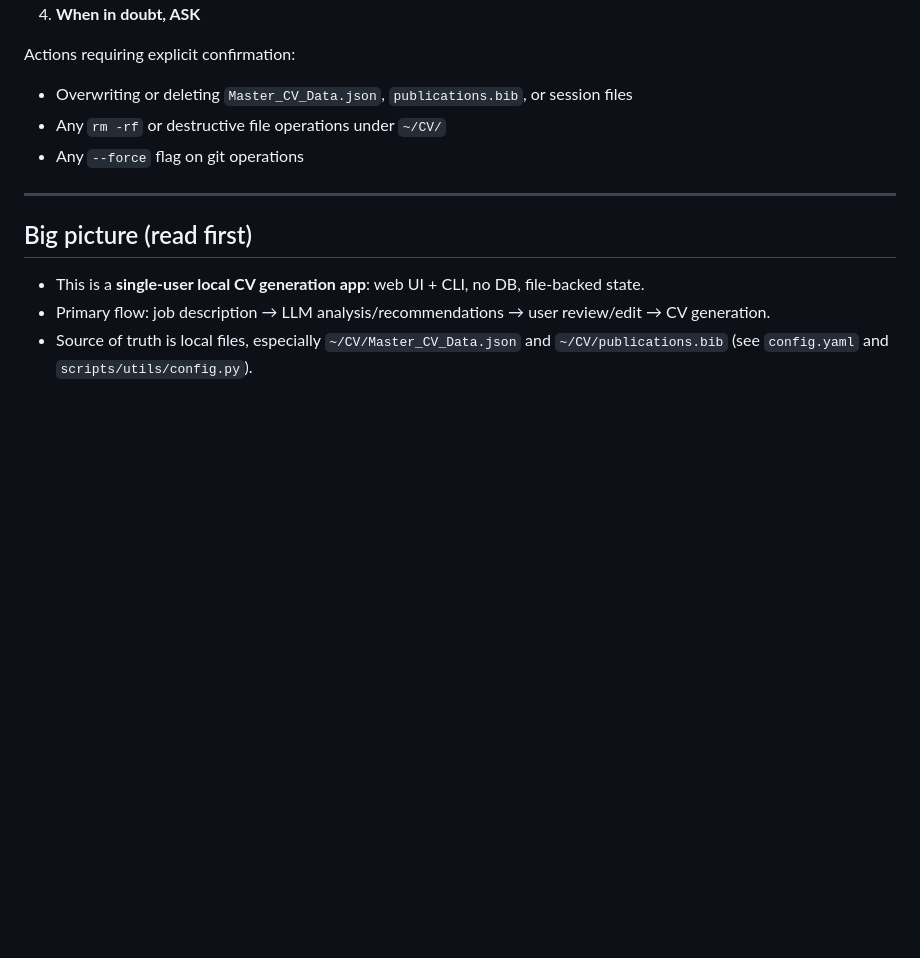
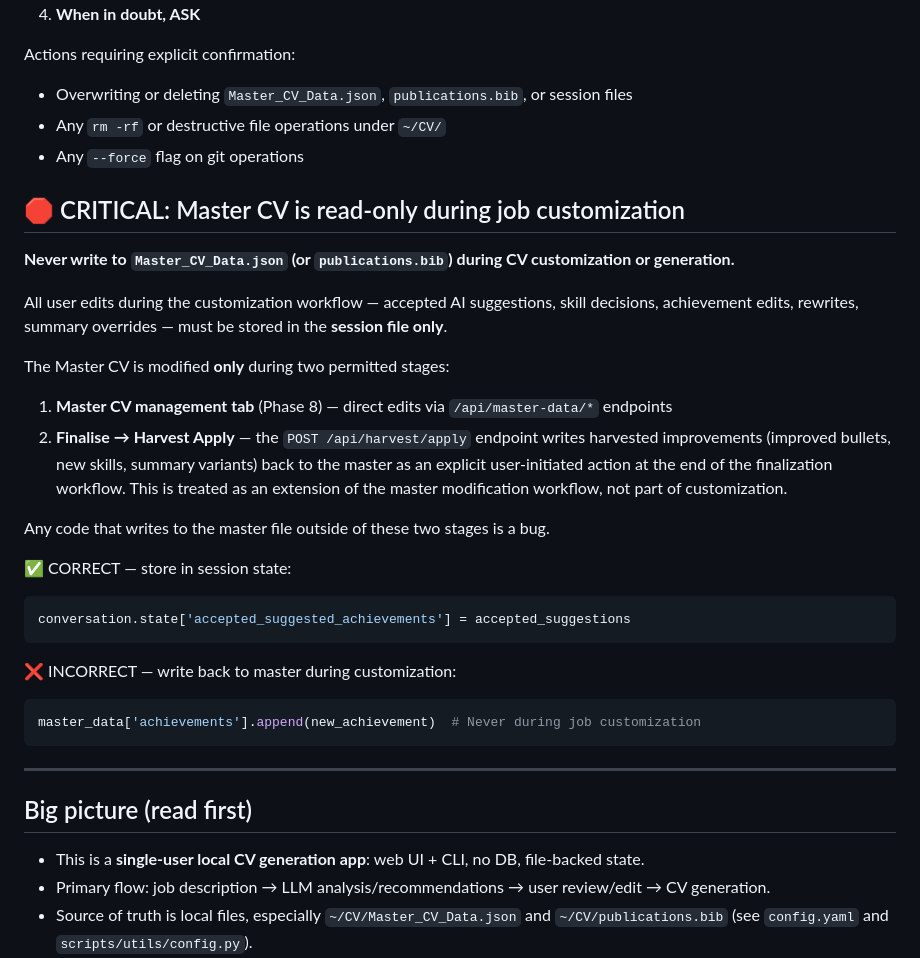
Before and after one commit to Warnes-Innovations/cv-builder, a Markdown page: .github/copilot-instructions.md, the part around the change. GitHub-like rendering; blank space fills up the shorter version.

Commit message:
docs: add CRITICAL rule — Master CV is read-only during customization
Documents the rule that Master_CV_Data.json must never be written
during CV customization or generation. Only two permitted write sites:
  1. /api/master-data/* endpoints (Master CV management tab)
  2. /api/harvest/apply (Finalise → Harvest Apply, user-initiated)

Includes correct/incorrect examples and was validated by a full
codebase audit confirming compliance.

Co-Authored-By: Claude Sonnet 4.6 <noreply@anthropic.com>

````diff
--- a/.github/copilot-instructions.md
+++ b/.github/copilot-instructions.md
@@ -11,6 +11,28 @@ Actions requiring explicit confirmation:
 - Overwriting or deleting `Master_CV_Data.json`, `publications.bib`, or session files
 - Any `rm -rf` or destructive file operations under `~/CV/`
 - Any `--force` flag on git operations
+
+## 🛑 CRITICAL: Master CV is read-only during job customization
+
+**Never write to `Master_CV_Data.json` (or `publications.bib`) during CV customization or generation.**
+
+All user edits during the customization workflow — accepted AI suggestions, skill decisions, achievement edits, rewrites, summary overrides — must be stored in the **session file only**.
+
+The Master CV is modified **only** during two permitted stages:
+1. **Master CV management tab** (Phase 8) — direct edits via `/api/master-data/*` endpoints
+2. **Finalise → Harvest Apply** — the `POST /api/harvest/apply` endpoint writes harvested improvements (improved bullets, new skills, summary variants) back to the master as an explicit user-initiated action at the end of the finalization workflow. This is treated as an extension of the master modification workflow, not part of customization.
+
+Any code that writes to the master file outside of these two stages is a bug.
+
+✅ CORRECT — store in session state:
+```python
+conversation.state['accepted_suggested_achievements'] = accepted_suggestions
+```
+
+❌ INCORRECT — write back to master during customization:
+```python
+master_data['achievements'].append(new_achievement)  # Never during job customization
+```
 
 ---
 
````
